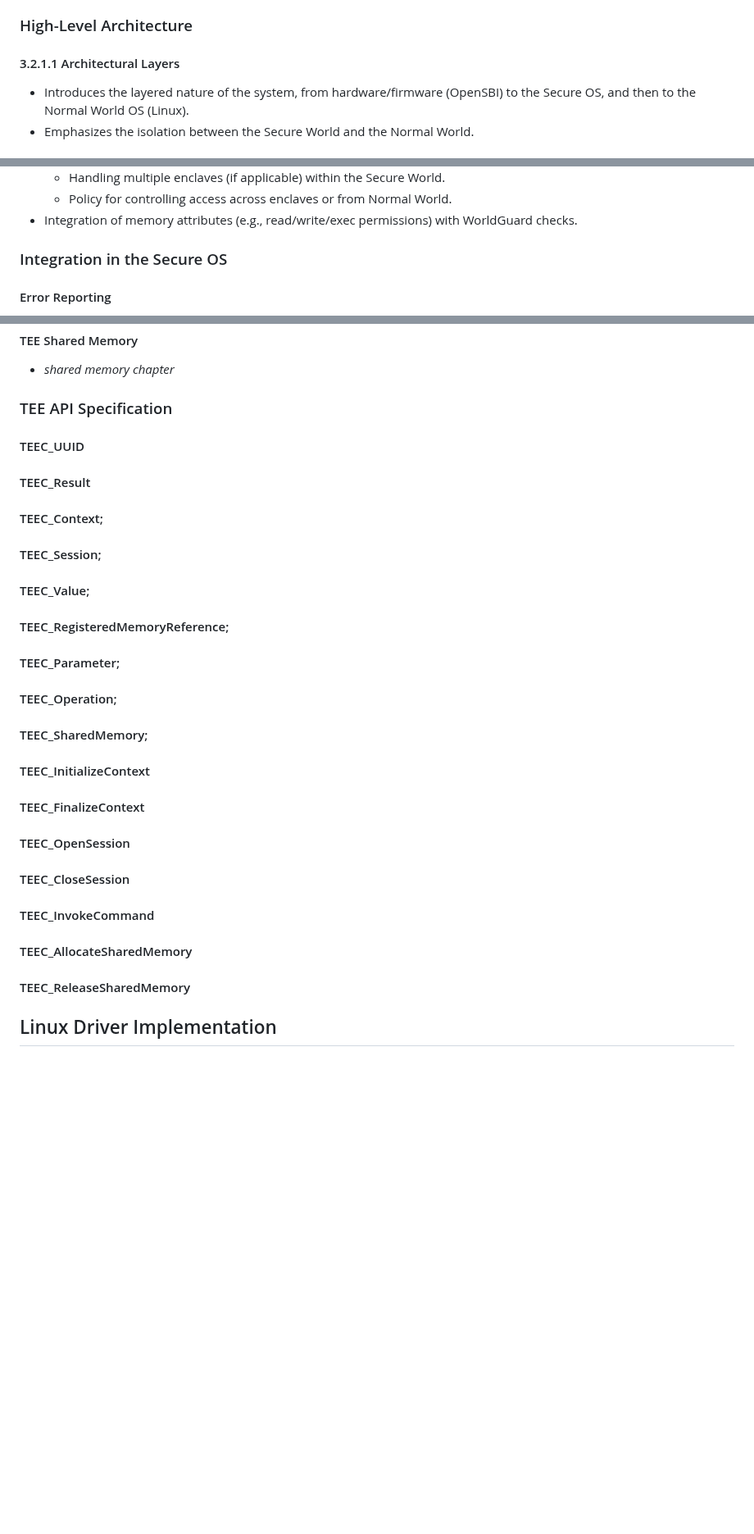
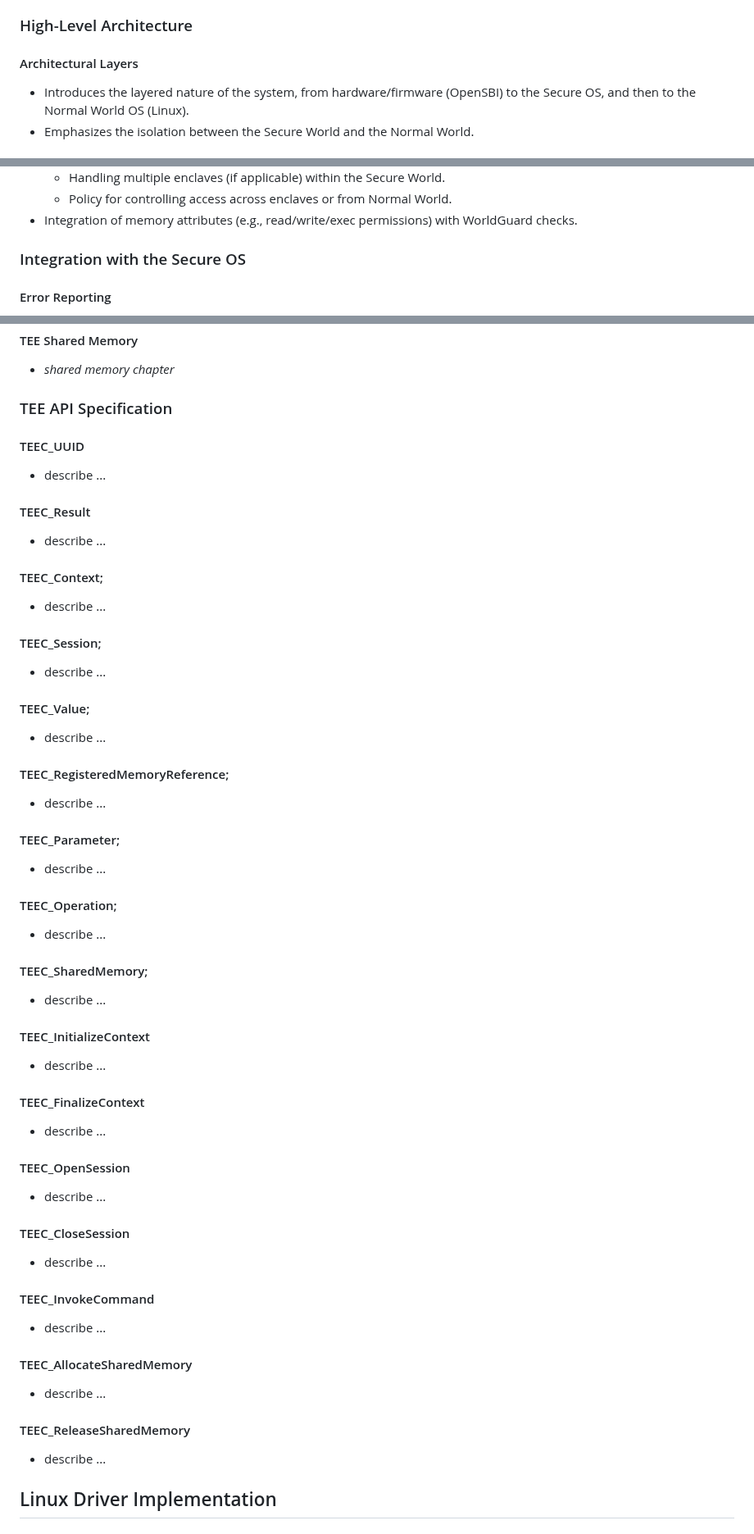
Before and after one commit to tlucanti/diploma, a Markdown page: maga/arch.md, 3 parts joined by grey strips. Shown at 82% size. GitHub-like rendering; blank space fills up the shorter version.

Commit message:
little formatting
Signed-off-by: Konstantin Semichastnov <tlucanti@yandex-team.ru>

```diff
--- a/maga/arch.md
+++ b/maga/arch.md
@@ -411,7 +411,7 @@
  ## System Architecture Overview
   - section provides a high-level perspective on how the Secure OS is structured and how it interacts with the Normal World and hardware.
   ### High-Level Architecture
-   #### 3.2.1.1 Architectural Layers
+   #### Architectural Layers
    - Introduces the layered nature of the system, from hardware/firmware (OpenSBI) to the Secure OS, and then to the Normal World OS (Linux).
    - Emphasizes the isolation between the Secure World and the Normal World.
    #### Secure vs. Normal World Overview
@@ -478,7 +478,7 @@
      - Handling multiple enclaves (if applicable) within the Secure World.
      - Policy for controlling access across enclaves or from Normal World.
    - Integration of memory attributes (e.g., read/write/exec permissions) with WorldGuard checks.
-  ### Integration in the Secure OS
+  ### Integration with the Secure OS
    #### Error Reporting
    - Mechanisms to detect and report WorldGuard-related violations (e.g., unauthorized access attempts).
    - Logging and reporting structure within the Secure OS for debugging and auditing.
@@ -680,21 +680,37 @@
    - *shared memory chapter*
   ### TEE API Specification
    #### TEEC_UUID
+   - describe ...
    #### TEEC_Result
+   - describe ...
    #### TEEC_Context;
+   - describe ...
    #### TEEC_Session;
+   - describe ...
    #### TEEC_Value;
+   - describe ...
    #### TEEC_RegisteredMemoryReference;
+   - describe ...
    #### TEEC_Parameter;
+   - describe ...
    #### TEEC_Operation;
+   - describe ...
    #### TEEC_SharedMemory;
+   - describe ...
    #### TEEC_InitializeContext
+   - describe ...
    #### TEEC_FinalizeContext
+   - describe ...
    #### TEEC_OpenSession
+   - describe ...
    #### TEEC_CloseSession
+   - describe ...
    #### TEEC_InvokeCommand
+   - describe ...
    #### TEEC_AllocateSharedMemory
+   - describe ...
    #### TEEC_ReleaseSharedMemory
+   - describe ...
 
  ## Linux Driver Implementation
   ### Shared Queues From Linux Side
```
Also changed, not shown: other parts of maga/arch.md (+5 -5 lines).
